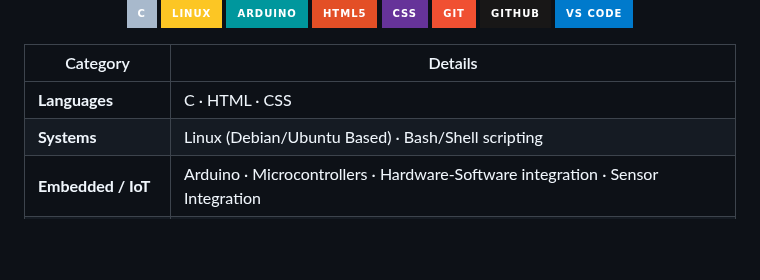
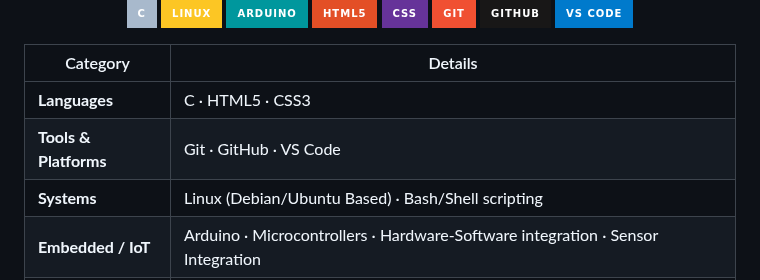
Before and after one commit to abdullahaljehan-me/abdullahaljehan-me, a Markdown page: README.md, the part around the change. Rendered like a GitHub page; badges without logos; blank space fills up the shorter version.

Commit message:
Update programming languages and tools in README

```diff
--- a/README.md
+++ b/README.md
@@ -42,7 +42,8 @@ I'm looking for collaborations on **Embedded systems** and **IoT projects**, **e
 
 | Category | Details |
 |---|---|
-| **Languages** | C · HTML · CSS |
+| **Languages** | C · HTML5 · CSS3 |
+| **Tools & Platforms** |	Git · GitHub · VS Code|
 | **Systems** | Linux (Debian/Ubuntu Based) · Bash/Shell scripting |
 | **Embedded / IoT** | Arduino · Microcontrollers · Hardware-Software integration · Sensor Integration |
 | **Currently Learning** | C++ fundamentals · Linux administration · Embedded concepts · Object Oriented Programming |
```
